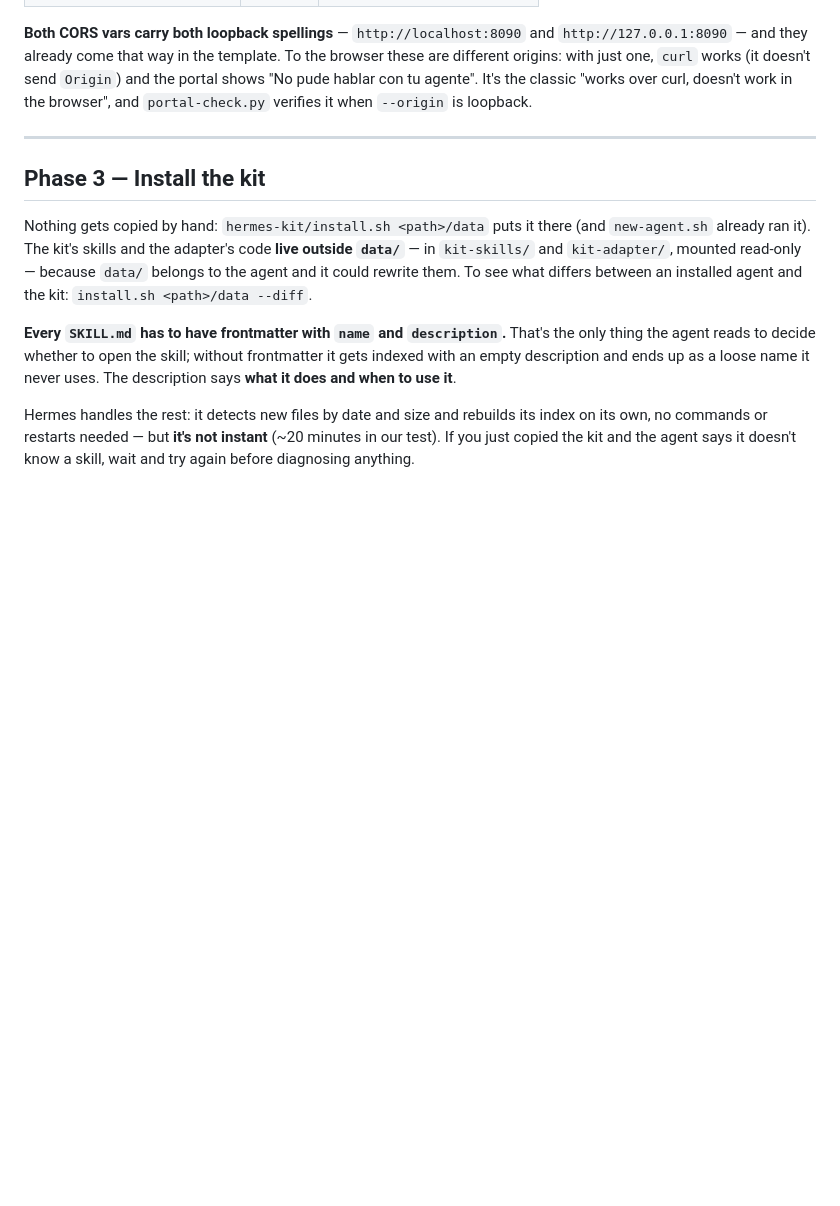
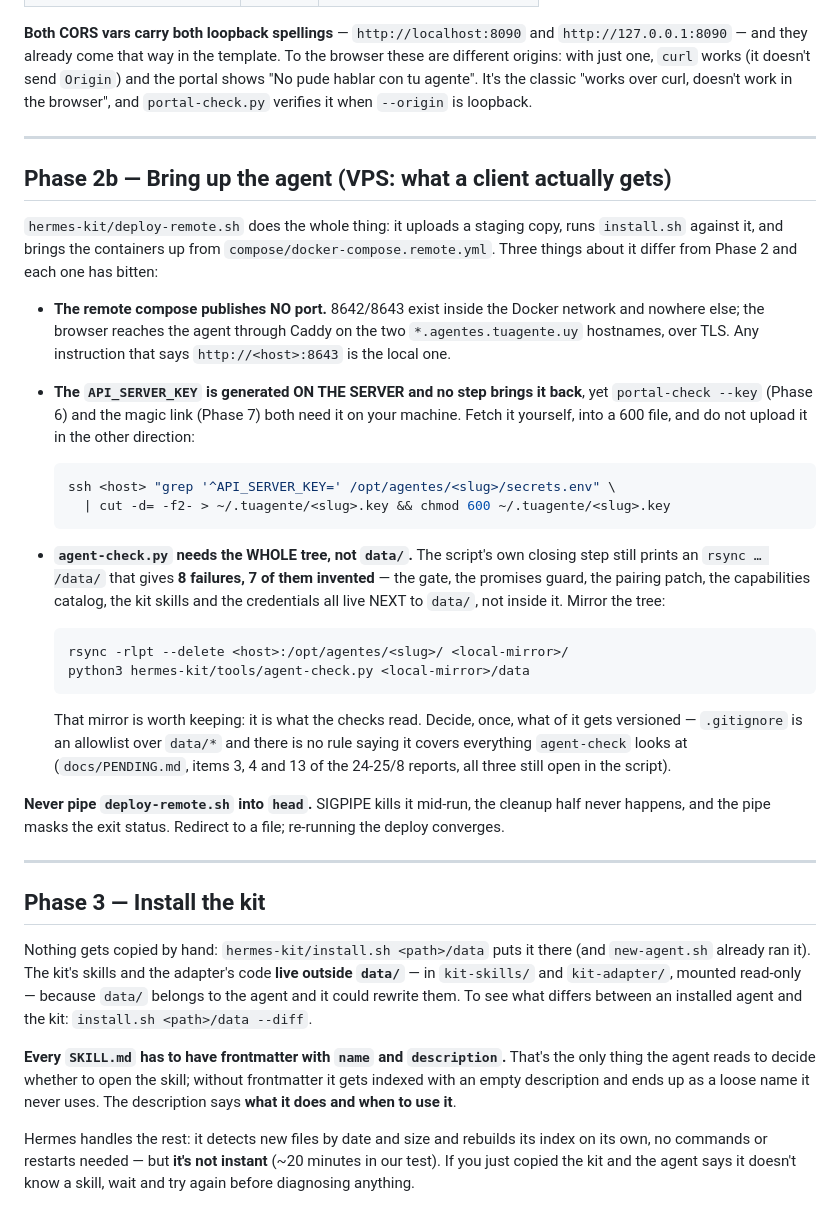
Before and after one commit to pdelabs/tuagente.uy, a Markdown page: docs/client-onboarding.md, the part around one of its changes. GitHub-like rendering; blank space fills up the shorter version.

````diff
--- a/docs/client-onboarding.md
+++ b/docs/client-onboarding.md
@@ -128,6 +134,50 @@ It's the classic "works over curl, doesn't work in the browser", and
 
 ---
 
+## Phase 2b — Bring up the agent (VPS: what a client actually gets)
+
+`hermes-kit/deploy-remote.sh` does the whole thing: it uploads a staging copy,
+runs `install.sh` against it, and brings the containers up from
+`compose/docker-compose.remote.yml`. Three things about it differ from Phase 2
+and each one has bitten:
+
+- **The remote compose publishes NO port.** 8642/8643 exist inside the Docker
+  network and nowhere else; the browser reaches the agent through Caddy on the
+  two `*.agentes.tuagente.uy` hostnames, over TLS. Any instruction that says
+  `http://<host>:8643` is the local one.
+- **The `API_SERVER_KEY` is generated ON THE SERVER and no step brings it
+  back**, yet `portal-check --key` (Phase 6) and the magic link (Phase 7) both
+  need it on your machine. Fetch it yourself, into a 600 file, and do not
+  upload it in the other direction:
+
+  ```bash
+  ssh <host> "grep '^API_SERVER_KEY=' /opt/agentes/<slug>/secrets.env" \
+    | cut -d= -f2- > ~/.tuagente/<slug>.key && chmod 600 ~/.tuagente/<slug>.key
+  ```
+
+- **`agent-check.py` needs the WHOLE tree, not `data/`.** The script's own
+  closing step still prints an `rsync … /data/` that gives **8 failures, 7 of
+  them invented** — the gate, the promises guard, the pairing patch, the
+  capabilities catalog, the kit skills and the credentials all live NEXT to
+  `data/`, not inside it. Mirror the tree:
+
+  ```bash
+  rsync -rlpt --delete <host>:/opt/agentes/<slug>/ <local-mirror>/
+  python3 hermes-kit/tools/agent-check.py <local-mirror>/data
+  ```
+
+  That mirror is worth keeping: it is what the checks read. Decide, once, what
+  of it gets versioned — `.gitignore` is an allowlist over `data/*` and there
+  is no rule saying it covers everything `agent-check` looks at
+  (`docs/PENDING.md`, items 3, 4 and 13 of the 24-25/8 reports, all three still
+  open in the script).
+
+**Never pipe `deploy-remote.sh` into `head`.** SIGPIPE kills it mid-run, the
+cleanup half never happens, and the pipe masks the exit status. Redirect to a
+file; re-running the deploy converges.
+
+---
+
 ## Phase 3 — Install the kit
 
 Nothing gets copied by hand: `hermes-kit/install.sh <path>/data` puts it
````
Also changed, not shown: other parts of docs/client-onboarding.md (+110 -47 lines).
